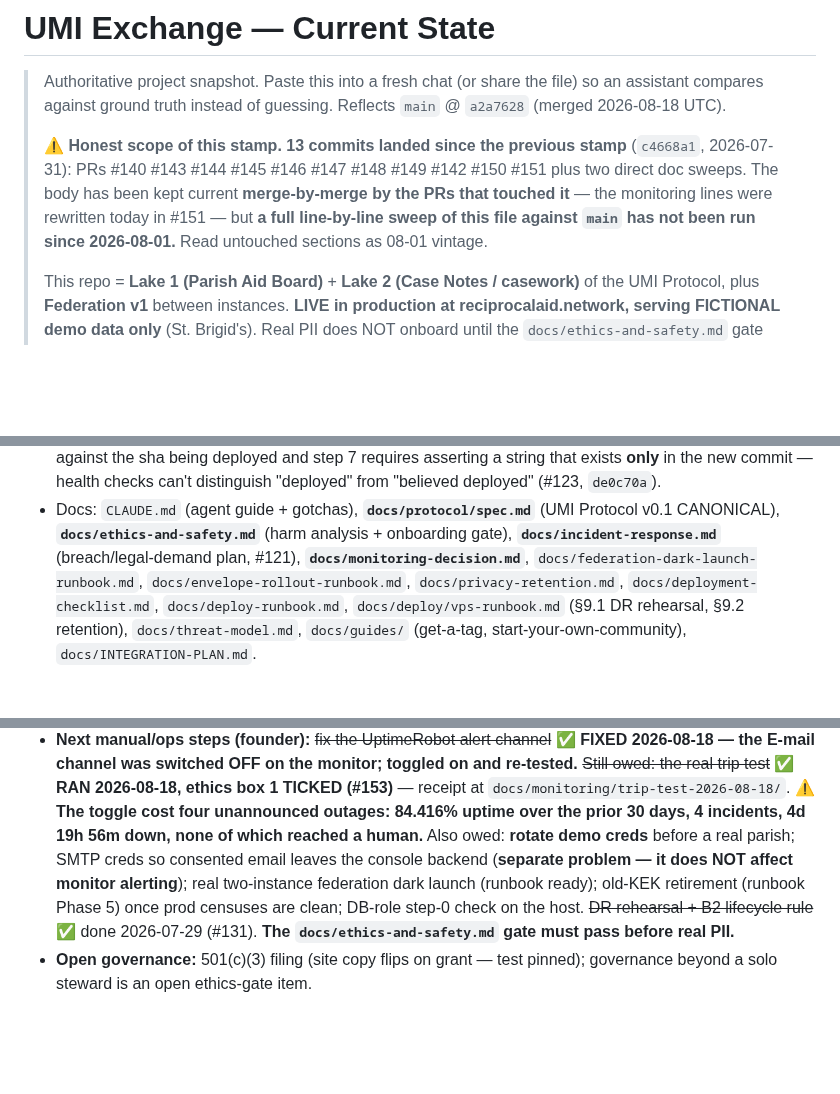
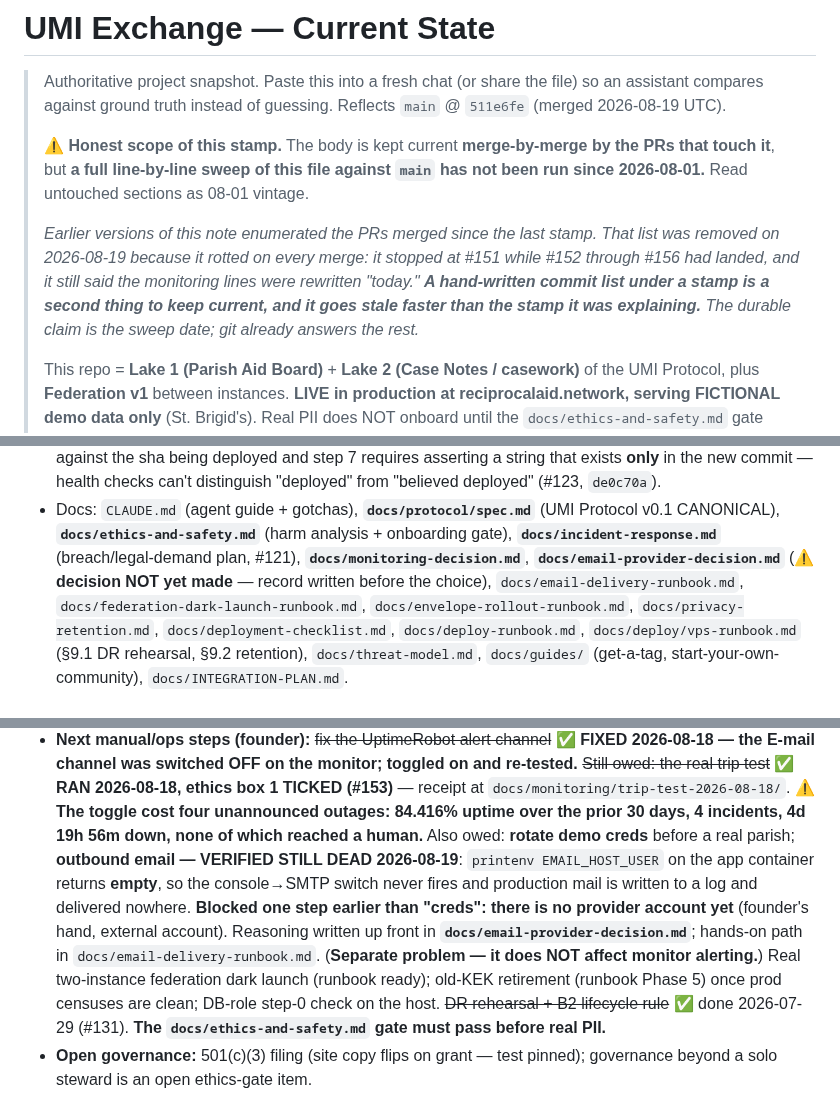
Before and after one commit to p949w6cqh2-boop/umi-exchange, a Markdown page: STATE.md, 3 parts joined by grey strips. GitHub-like rendering; blank space fills up the shorter version.

```diff
--- a/STATE.md
+++ b/STATE.md
@@ -2,13 +2,17 @@
 
 > Authoritative project snapshot. Paste this into a fresh chat (or share the
 > file) so an assistant compares against ground truth instead of guessing.
-> Reflects `main` @ `a2a7628` (merged 2026-08-18 UTC).
+> Reflects `main` @ `511e6fe` (merged 2026-08-19 UTC).
 >
-> ⚠️ **Honest scope of this stamp.** **13 commits landed since the previous stamp** (`c4668a1`,
-> 2026-07-31): PRs #140 #143 #144 #145 #146 #147 #148 #149 #142 #150 #151 plus two direct doc
-> sweeps. The body has been kept current **merge-by-merge by the PRs that touched it** — the
-> monitoring lines were rewritten today in #151 — but **a full line-by-line sweep of this file
-> against `main` has not been run since 2026-08-01.** Read untouched sections as 08-01 vintage.
+> ⚠️ **Honest scope of this stamp.** The body is kept current **merge-by-merge by the PRs that
+> touch it**, but **a full line-by-line sweep of this file against `main` has not been run since
+> 2026-08-01.** Read untouched sections as 08-01 vintage.
+>
+> *Earlier versions of this note enumerated the PRs merged since the last stamp. That list was
+> removed on 2026-08-19 because it rotted on every merge: it stopped at #151 while #152 through
+> #156 had landed, and it still said the monitoring lines were rewritten "today." **A hand-written
+> commit list under a stamp is a second thing to keep current, and it goes stale faster than the
+> stamp it was explaining.** The durable claim is the sweep date; git already answers the rest.*
 >
 > This repo = **Lake 1 (Parish Aid Board)** + **Lake 2 (Case Notes / casework)** of the UMI
 > Protocol, plus **Federation v1** between instances.
@@ -167,6 +171,8 @@
 - Docs: `CLAUDE.md` (agent guide + gotchas), **`docs/protocol/spec.md`** (UMI Protocol v0.1 CANONICAL),
   **`docs/ethics-and-safety.md`** (harm analysis + onboarding gate), **`docs/incident-response.md`**
   (breach/legal-demand plan, #121), **`docs/monitoring-decision.md`**,
+  **`docs/email-provider-decision.md`** (⚠️ **decision NOT yet made** — record written before the
+  choice), `docs/email-delivery-runbook.md`,
   `docs/federation-dark-launch-runbook.md`, `docs/envelope-rollout-runbook.md`, `docs/privacy-retention.md`,
   `docs/deployment-checklist.md`, `docs/deploy-runbook.md`, `docs/deploy/vps-runbook.md` (§9.1 DR rehearsal,
   §9.2 retention), `docs/threat-model.md`, `docs/guides/` (get-a-tag, start-your-own-community), `docs/INTEGRATION-PLAN.md`.
@@ -299,8 +305,12 @@ Do not assume/reintroduce: Stripe billing, Twilio SMS, Chart.js dashboards, blog
   `docs/monitoring/trip-test-2026-08-18/`. ⚠️ **The toggle cost four
   unannounced outages: 84.416% uptime over the prior 30 days, 4 incidents, 4d 19h 56m down, none of
   which reached a human.** Also owed: **rotate demo creds** before a
-  real parish; SMTP creds so consented email leaves the console backend (**separate problem — it
-  does NOT affect monitor alerting**); real two-instance federation
+  real parish; **outbound email — VERIFIED STILL DEAD 2026-08-19**: `printenv EMAIL_HOST_USER` on
+  the app container returns **empty**, so the console→SMTP switch never fires and production mail is
+  written to a log and delivered nowhere. **Blocked one step earlier than "creds": there is no
+  provider account yet** (founder's hand, external account). Reasoning written up front in
+  **`docs/email-provider-decision.md`**; hands-on path in `docs/email-delivery-runbook.md`.
+  (**Separate problem — it does NOT affect monitor alerting.**) Real two-instance federation
   dark launch (runbook ready); old-KEK retirement (runbook Phase 5) once prod censuses are clean;
   DB-role step-0 check on the host. ~~DR rehearsal + B2 lifecycle rule~~ ✅ done 2026-07-29 (#131).
   **The `docs/ethics-and-safety.md` gate must pass before real PII.**
```
Also changed, not shown: docs/email-provider-decision.md (added, +141 -0 lines).
